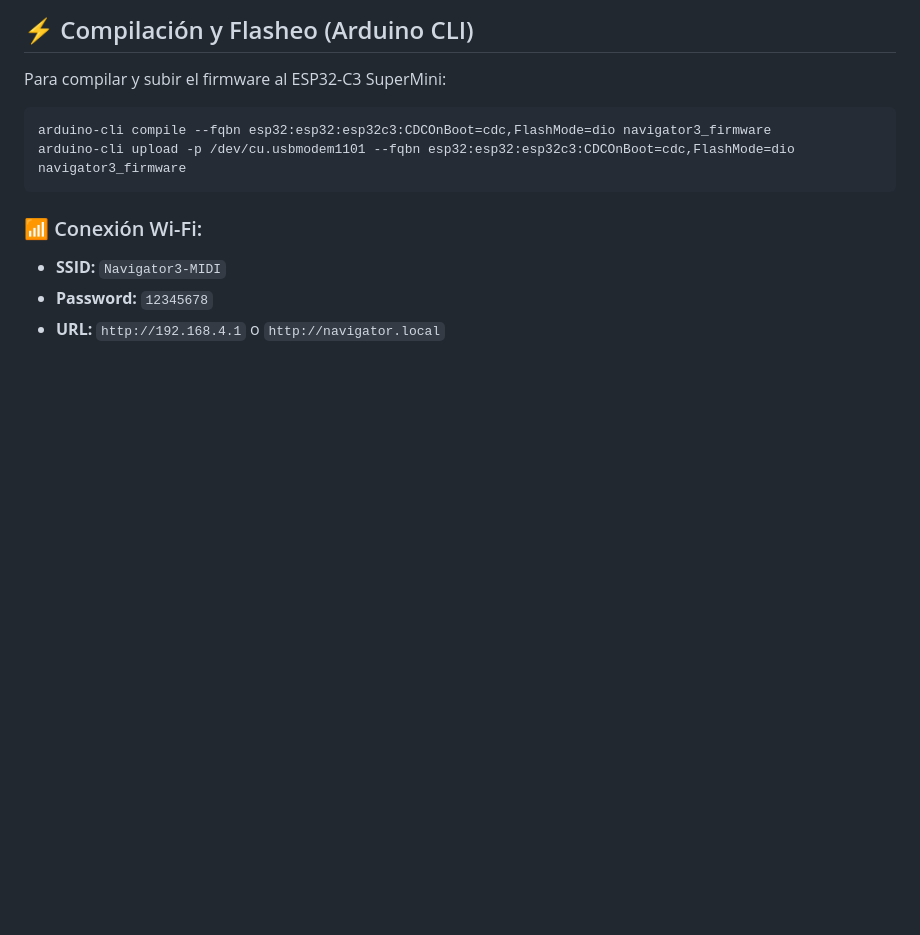
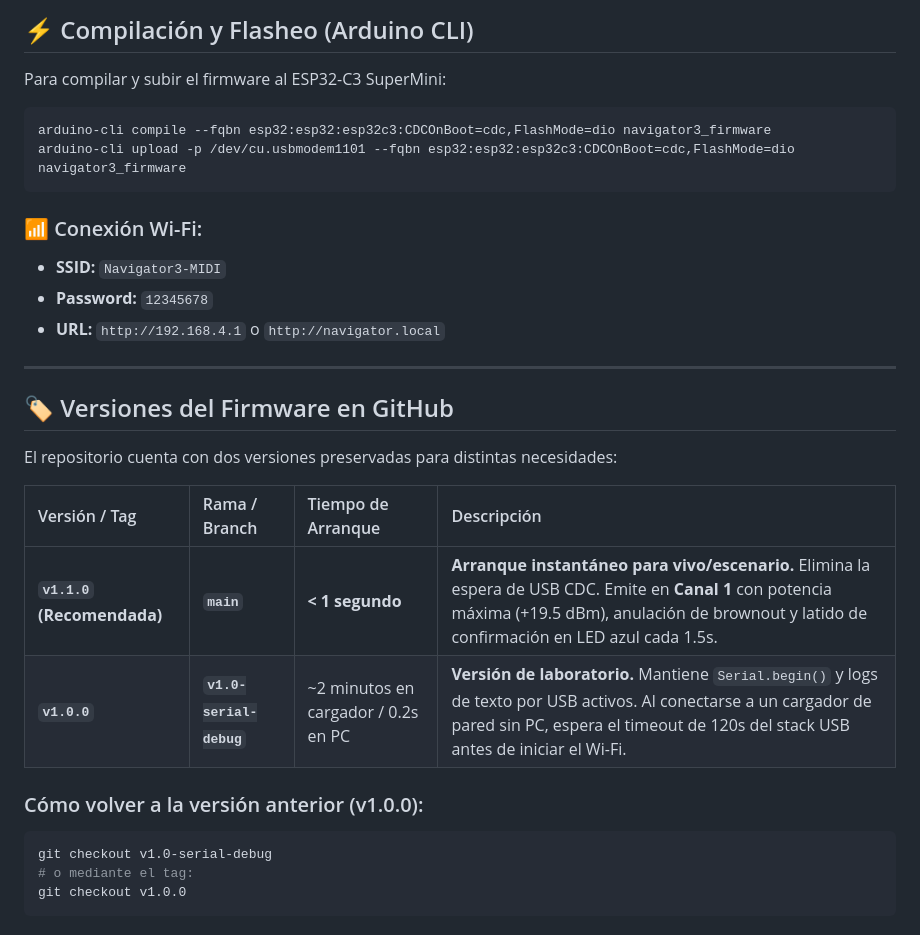
Before and after one commit to chuledp/navigator3-midi-controller-esp32, a Markdown page: README.md, the part around the change. Drawn GitHub-style; blank space fills up the shorter version.

Commit message:
docs: add firmware version matrix explaining v1.0.0 vs v1.1.0

````diff
--- a/README.md
+++ b/README.md
@@ -78,3 +78,21 @@ arduino-cli upload -p /dev/cu.usbmodem1101 --fqbn esp32:esp32:esp32c3:CDCOnBoot=
 * **SSID:** `Navigator3-MIDI`
 * **Password:** `12345678`
 * **URL:** `http://192.168.4.1` o `http://navigator.local`
+
+---
+
+## 🏷️ Versiones del Firmware en GitHub
+
+El repositorio cuenta con dos versiones preservadas para distintas necesidades:
+
+| Versión / Tag | Rama / Branch | Tiempo de Arranque | Descripción |
+| :--- | :--- | :--- | :--- |
+| **`v1.1.0` (Recomendada)** | **`main`** | **< 1 segundo** | **Arranque instantáneo para vivo/escenario.** Elimina la espera de USB CDC. Emite en **Canal 1** con potencia máxima (+19.5 dBm), anulación de brownout y latido de confirmación en LED azul cada 1.5s. |
+| **`v1.0.0`** | **`v1.0-serial-debug`** | ~2 minutos en cargador / 0.2s en PC | **Versión de laboratorio.** Mantiene `Serial.begin()` y logs de texto por USB activos. Al conectarse a un cargador de pared sin PC, espera el timeout de 120s del stack USB antes de iniciar el Wi-Fi. |
+
+### Cómo volver a la versión anterior (v1.0.0):
+```bash
+git checkout v1.0-serial-debug
+# o mediante el tag:
+git checkout v1.0.0
+```
````
